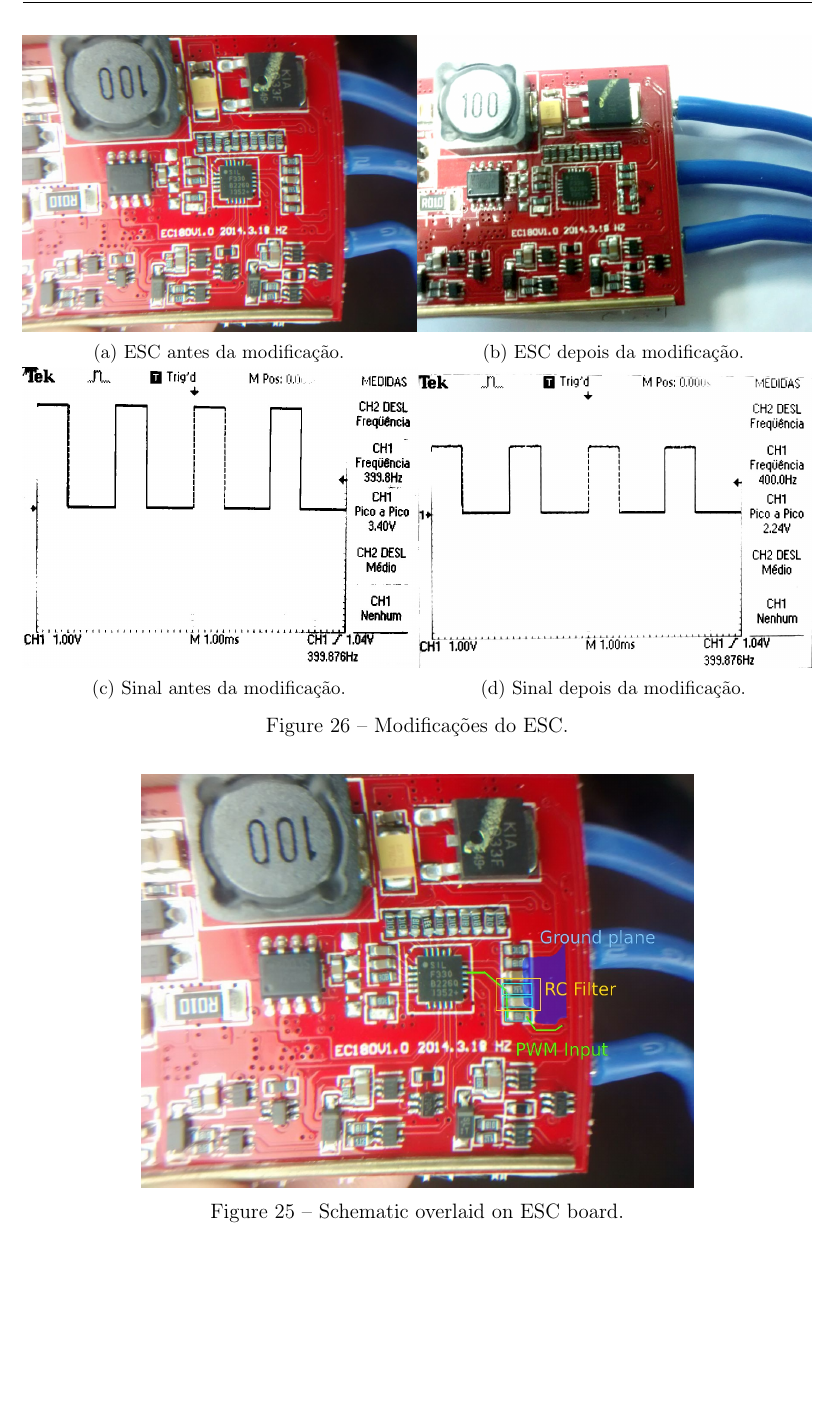
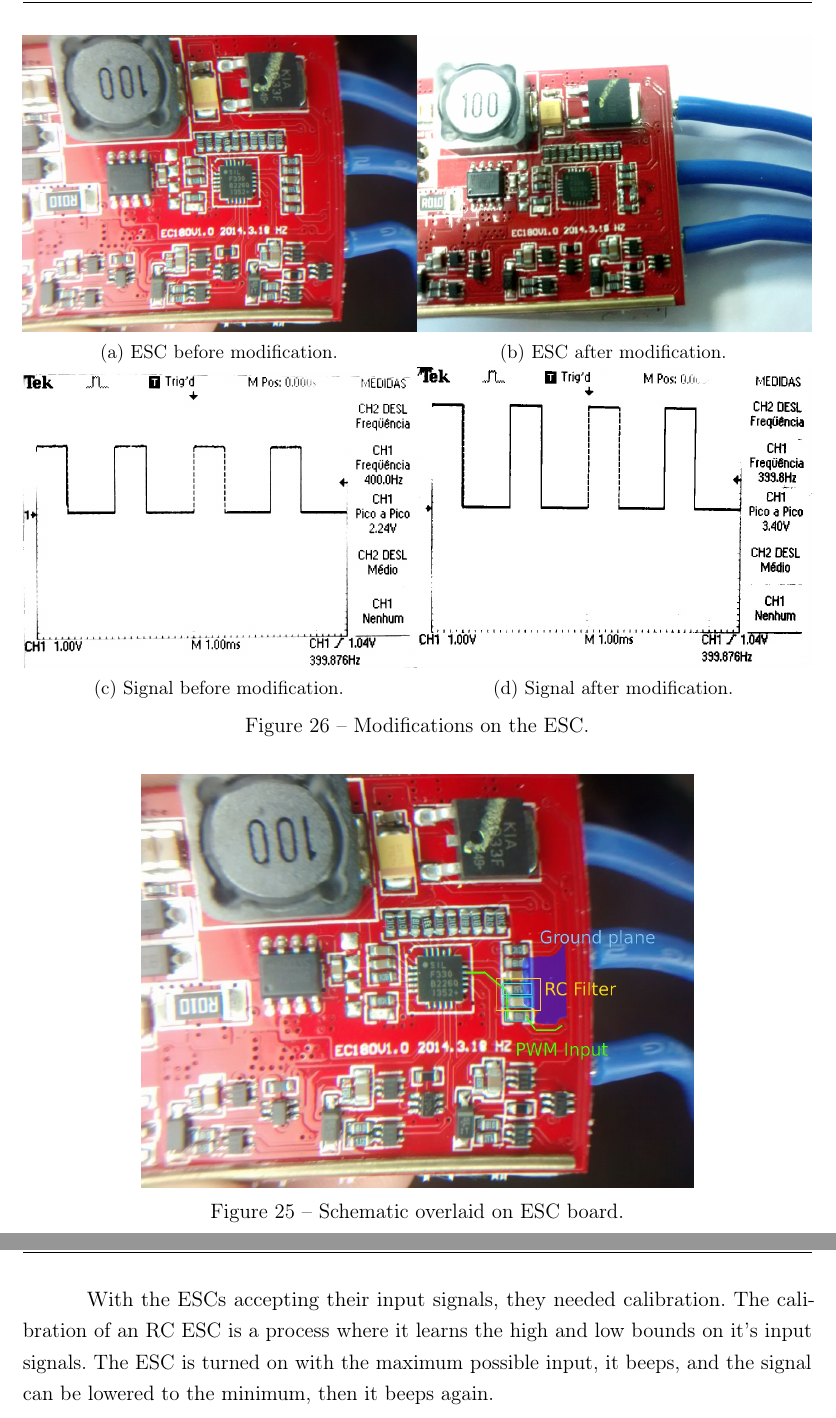
Before and after one commit to Williangalvani/pfc, a LaTeX thesis (pfc.tex, which reads cap7.tex): part of page 35 of 38 before the commit and two parts of pages 35 and 36 of 39 after it, the two joined at a grey line, cut at the place of the change, the shorter picture padded with empty space. Compiled offline with pdfLaTeX.

Commit message:
fix typos, references

```diff
--- a/cap7.tex
+++ b/cap7.tex
@@ -197,25 +197,29 @@ The removal of these components was enough to raise the read signal value to 3.4
 \begin{subfigure}{.5\textwidth}
   \centering
   \includegraphics[width=\linewidth]{figs/escbefore.jpg}
-\caption{ESC antes da modificação.}
+\caption{ESC before modification.}
 \end{subfigure}%
 \begin{subfigure}{.5\textwidth}
   \centering
   \includegraphics[width=\linewidth]{figs/escafter.jpg}
-  \caption{ESC depois da modificação.}
+  \caption{ESC after modification.}
 \end{subfigure}
 
 \begin{subfigure}{.5\textwidth}
   \centering
-  \includegraphics[width=\linewidth]{figs/sinalbom.jpg}
-  \caption{Sinal antes da modificação.}
+  \includegraphics[width=\linewidth]{figs/sinalruim.jpg}
+  \caption{Signal before modification.}
+  \label{fig:lowvoltage}
 \end{subfigure}%
 \begin{subfigure}{.5\textwidth}
   \centering
-  \includegraphics[width=\linewidth]{figs/sinalruim.jpg}
-  \caption{Sinal depois da modificação.}
+  \includegraphics[width=\linewidth]{figs/sinalbom.jpg}
+  \caption{Signal after modification.}
+    \label{fig:highvoltage}
 \end{subfigure}
 
-\caption{Modificações do ESC.}
+\caption{Modifications on the ESC.}
 \label{fig:neldermeadsteps}
 \end{figure}
+
+With the ESCs accepting their input signals, they needed calibration. The calibration of an RC ESC is a process where it learns the high and low bounds on it's input signals. The ESC is turned on with the maximum possible input, it beeps, and the signal can be lowered to the minimum, then it beeps again.
```
Also changed, not shown: cap7.tex (4 more changed lines).
